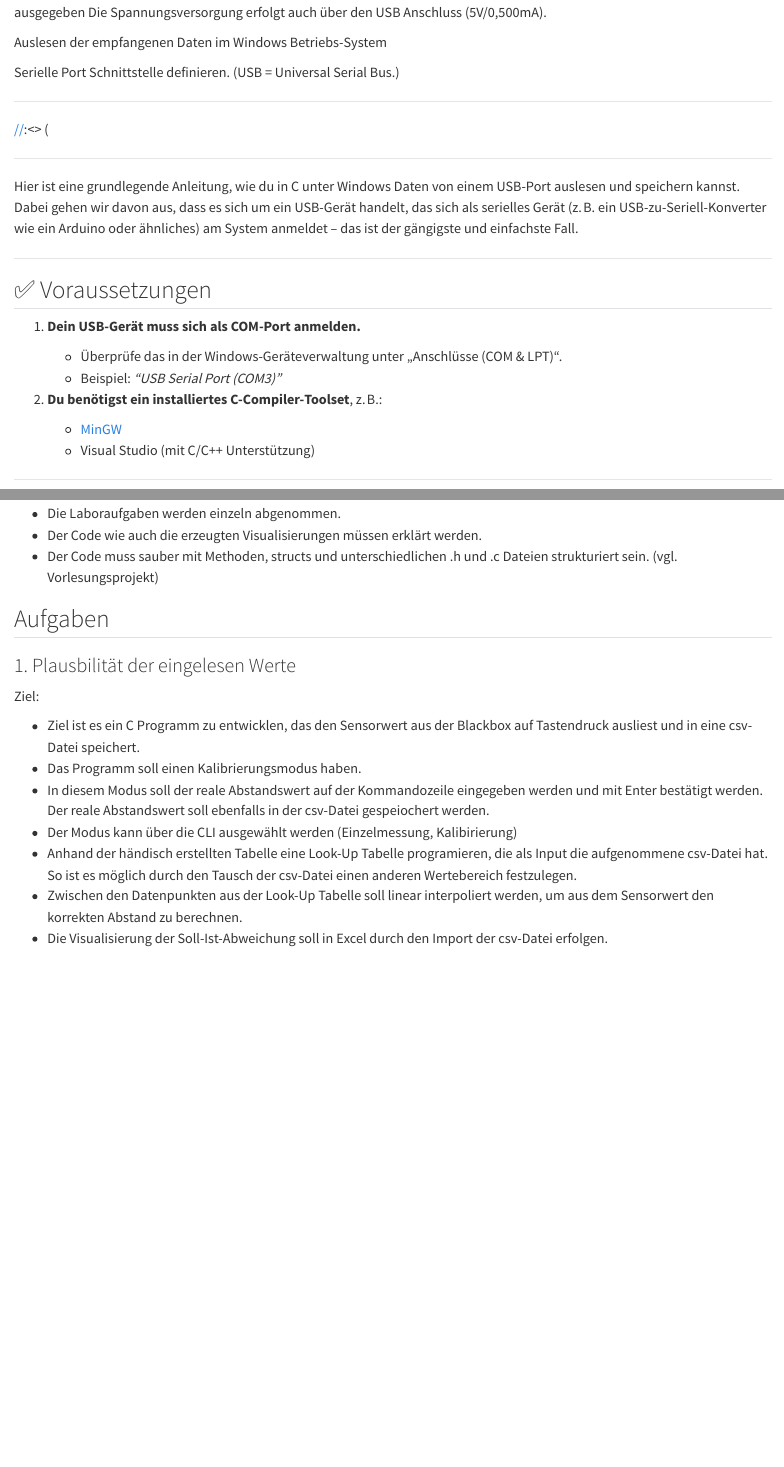
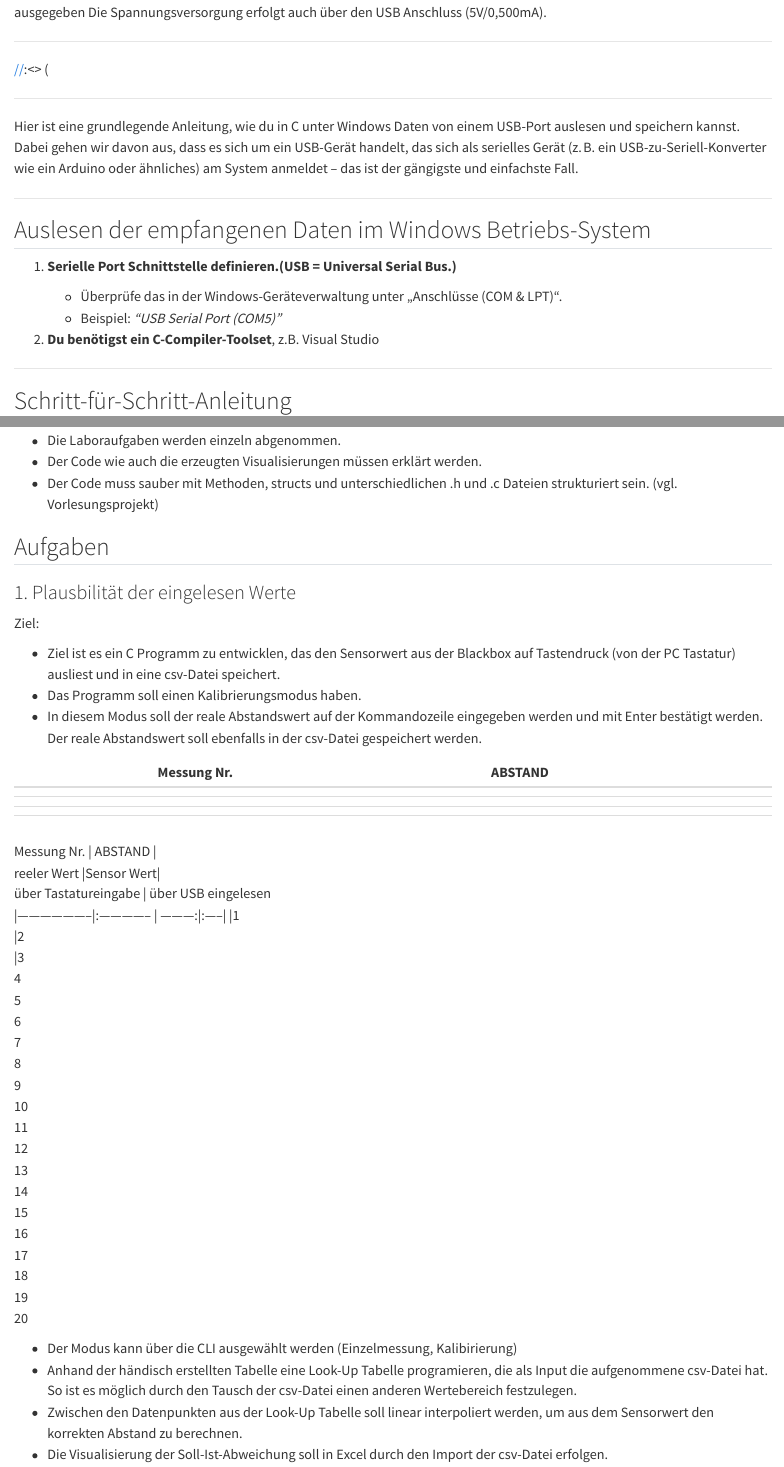
Before and after one commit to hse-digital-engineering/Labor_ITEC, a Quarto document (Aufgabenstellung.qmd): the page in a window 1100 px wide, from 2500 px down, and a second part further down, joined at a grey line. Rendered offline with R 4.5, knitr and Pandoc in place of Quarto, with nearby package versions.

Commit message:
not ready Tabelle eingefügt

```diff
--- a/Aufgabenstellung.qmd
+++ b/Aufgabenstellung.qmd
@@ -44,10 +44,8 @@ Die Spannungsversorgung erfolgt auch über den USB Anschluss (5V/0,500mA).
 
 
 
-Auslesen der empfangenen Daten im Windows Betriebs-System
 
-Serielle Port Schnittstelle definieren.
-(USB = Universal Serial Bus.)
+
 
 *********************************************************************************************************
 [//]:<> (
@@ -58,21 +56,18 @@ Hier ist eine grundlegende Anleitung, wie du in C unter Windows Daten von einem
 
 ---
 
-## ✅ Voraussetzungen
+##  Auslesen der empfangenen Daten im Windows Betriebs-System
 
-1. **Dein USB-Gerät muss sich als COM-Port anmelden.**
+1. **Serielle Port Schnittstelle definieren.(USB = Universal Serial Bus.)**
 
    * Überprüfe das in der Windows-Geräteverwaltung unter „Anschlüsse (COM & LPT)“.
-   * Beispiel: *"USB Serial Port (COM3)"*
+   * Beispiel: *"USB Serial Port (COM5)"*
 
-2. **Du benötigst ein installiertes C-Compiler-Toolset**, z. B.:
-
-   * [MinGW](https://sourceforge.net/projects/mingw/)
-   * Visual Studio (mit C/C++ Unterstützung)
+2. **Du benötigst ein C-Compiler-Toolset**,  z.B. Visual Studio
 
 ---
 
-## 📄 Schritt-für-Schritt-Anleitung
+## Schritt-für-Schritt-Anleitung
 
-### 🔹 1. COM-Port herausfinden
+### 1. COM-Port herausfinden
 
@@ -261,9 +256,42 @@ int main() {
 
 Ziel:
 
-- Ziel ist es ein C Programm zu entwicklen, das den Sensorwert aus der Blackbox auf Tastendruck ausliest und in eine csv-Datei speichert.
+- Ziel ist es ein C Programm zu entwicklen, das den Sensorwert aus der Blackbox auf Tastendruck (von der PC Tastatur) ausliest und in eine csv-Datei speichert.
 - Das Programm soll einen Kalibrierungsmodus haben.
-- In diesem Modus soll der reale Abstandswert auf der Kommandozeile eingegeben werden und mit Enter bestätigt werden. Der reale Abstandswert soll ebenfalls in der csv-Datei gespeiochert werden.
+- In diesem Modus soll der reale Abstandswert auf der Kommandozeile eingegeben werden und mit Enter bestätigt werden. Der reale Abstandswert soll ebenfalls in der csv-Datei gespeichert werden.
+
+| Messung Nr.  |ABSTAND	 |   |
+|---|---|---|---|---|
+|   |   |   |   |   |
+|   |   |   |   |   |
+|   |   |   |   |   |
+|   |   |   |   |   |
+
+| Messung Nr. |	ABSTAND	|
+| reeler Wert	|Sensor Wert|
+| über Tastatureingabe |	über USB eingelesen
+|--------------------|:-------------- | ---------:|:-----|
+|1
+|2
+|3
+4
+5
+6
+7
+8
+9
+10
+11
+12
+13
+14
+15
+16
+17
+18
+19
+20
+
 - Der Modus kann über die CLI ausgewählt werden (Einzelmessung, Kalibirierung)
 - Anhand der händisch erstellten Tabelle eine Look-Up Tabelle programieren, die als Input die aufgenommene csv-Datei hat. So ist es möglich durch den Tausch der csv-Datei einen anderen Wertebereich festzulegen.
 - Zwischen den Datenpunkten aus der Look-Up Tabelle soll linear interpoliert werden, um aus dem Sensorwert den korrekten Abstand zu berechnen.
```
Also changed, not shown: Aufgabenstellung.html, Aufgabenstellung.qmd (16 more changed lines).
